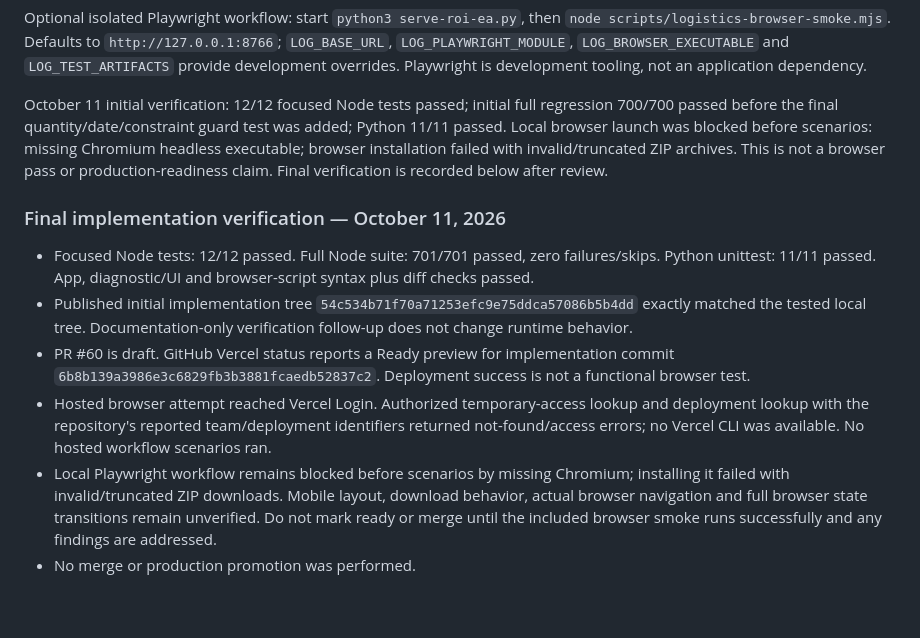
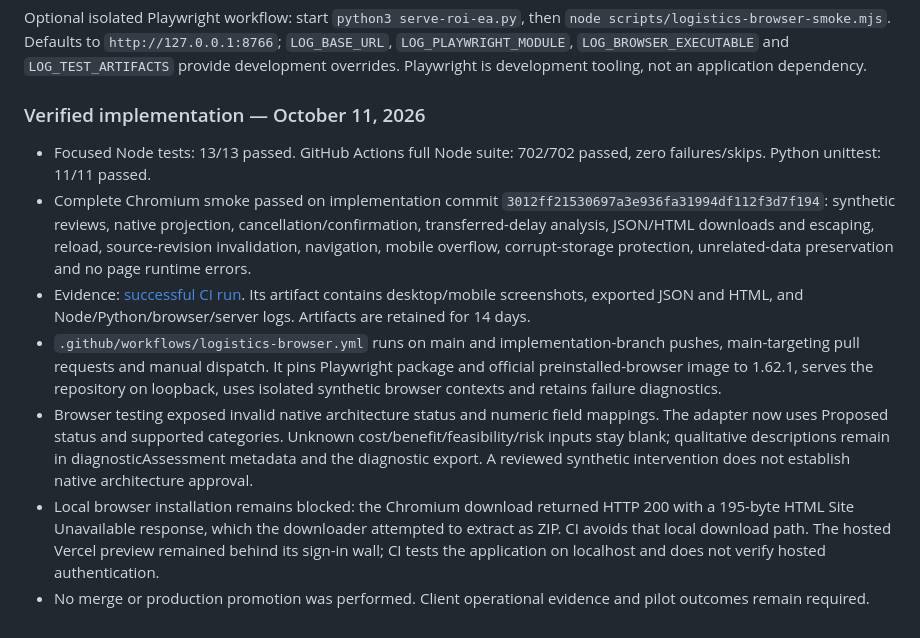
Before and after one commit to davidcjones45/roi-driven-enterprise-architect-mvp, a Markdown page: LOGISTICS_RELEASE_DIAGNOSTIC_V0.1.md, the part around the change. GitHub-like rendering.

Commit message:
docs: record successful complete logistics browser verification

```diff
--- a/LOGISTICS_RELEASE_DIAGNOSTIC_V0.1.md
+++ b/LOGISTICS_RELEASE_DIAGNOSTIC_V0.1.md
@@ -48,13 +48,12 @@ git diff --check
 
 Optional isolated Playwright workflow: start `python3 serve-roi-ea.py`, then `node scripts/logistics-browser-smoke.mjs`. Defaults to `http://127.0.0.1:8766`; `LOG_BASE_URL`, `LOG_PLAYWRIGHT_MODULE`, `LOG_BROWSER_EXECUTABLE` and `LOG_TEST_ARTIFACTS` provide development overrides. Playwright is development tooling, not an application dependency.
 
-October 11 initial verification: 12/12 focused Node tests passed; initial full regression 700/700 passed before the final quantity/date/constraint guard test was added; Python 11/11 passed. Local browser launch was blocked before scenarios: missing Chromium headless executable; browser installation failed with invalid/truncated ZIP archives. This is not a browser pass or production-readiness claim. Final verification is recorded below after review.
+### Verified implementation — October 11, 2026
 
-### Final implementation verification — October 11, 2026
-
-- Focused Node tests: 12/12 passed. Full Node suite: 701/701 passed, zero failures/skips. Python unittest: 11/11 passed. App, diagnostic/UI and browser-script syntax plus diff checks passed.
-- Published initial implementation tree `54c534b71f70a71253efc9e75ddca57086b5b4dd` exactly matched the tested local tree. Documentation-only verification follow-up does not change runtime behavior.
-- PR #60 is draft. GitHub Vercel status reports a Ready preview for implementation commit `6b8b139a3986e3c6829fb3b3881fcaedb52837c2`. Deployment success is not a functional browser test.
-- Hosted browser attempt reached Vercel Login. Authorized temporary-access lookup and deployment lookup with the repository's reported team/deployment identifiers returned not-found/access errors; no Vercel CLI was available. No hosted workflow scenarios ran.
-- Local Playwright workflow remains blocked before scenarios by missing Chromium; installing it failed with invalid/truncated ZIP downloads. Mobile layout, download behavior, actual browser navigation and full browser state transitions remain unverified. Do not mark ready or merge until the included browser smoke runs successfully and any findings are addressed.
-- No merge or production promotion was performed.
+- Focused Node tests: 13/13 passed. GitHub Actions full Node suite: 702/702 passed, zero failures/skips. Python unittest: 11/11 passed.
+- Complete Chromium smoke passed on implementation commit `3012ff21530697a3e936fa31994df112f3d7f194`: synthetic reviews, native projection, cancellation/confirmation, transferred-delay analysis, JSON/HTML downloads and escaping, reload, source-revision invalidation, navigation, mobile overflow, corrupt-storage protection, unrelated-data preservation and no page runtime errors.
+- Evidence: [successful CI run](https://github.com/davidcjones45/roi-driven-enterprise-architect-mvp/actions/runs/38152186397). Its artifact contains desktop/mobile screenshots, exported JSON and HTML, and Node/Python/browser/server logs. Artifacts are retained for 14 days.
+- `.github/workflows/logistics-browser.yml` runs on main and implementation-branch pushes, main-targeting pull requests and manual dispatch. It pins Playwright package and official preinstalled-browser image to 1.62.1, serves the repository on loopback, uses isolated synthetic browser contexts and retains failure diagnostics.
+- Browser testing exposed invalid native architecture status and numeric field mappings. The adapter now uses Proposed status and supported categories. Unknown cost/benefit/feasibility/risk inputs stay blank; qualitative descriptions remain in diagnosticAssessment metadata and the diagnostic export. A reviewed synthetic intervention does not establish native architecture approval.
+- Local browser installation remains blocked: the Chromium download returned HTTP 200 with a 195-byte HTML Site Unavailable response, which the downloader attempted to extract as ZIP. CI avoids that local download path. The hosted Vercel preview remained behind its sign-in wall; CI tests the application on localhost and does not verify hosted authentication.
+- No merge or production promotion was performed. Client operational evidence and pilot outcomes remain required.
```
